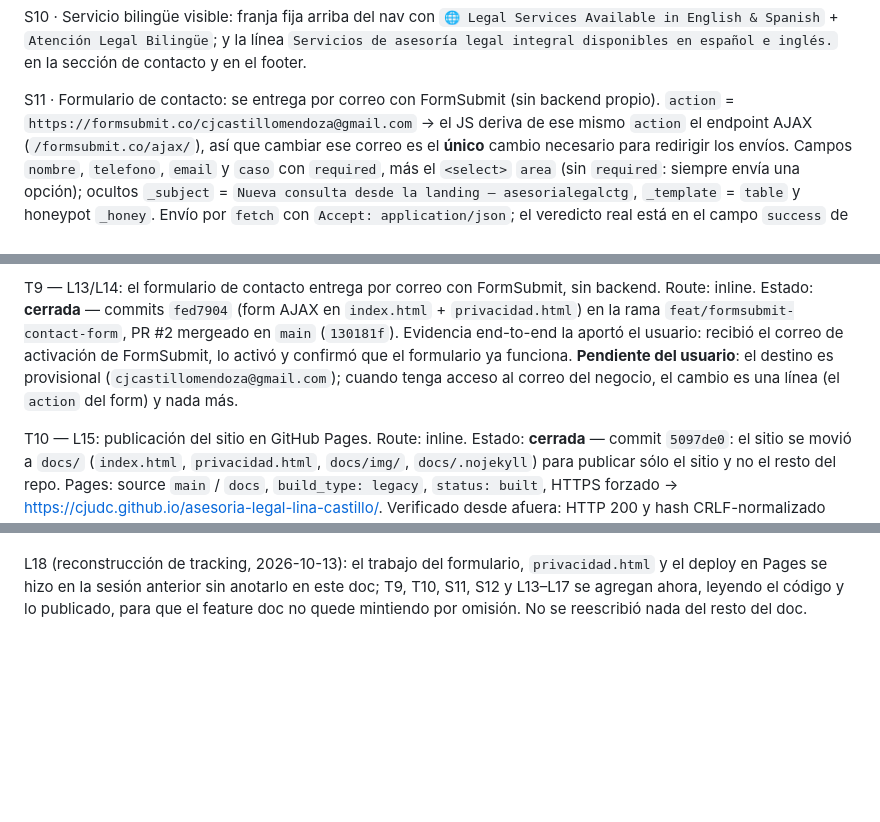
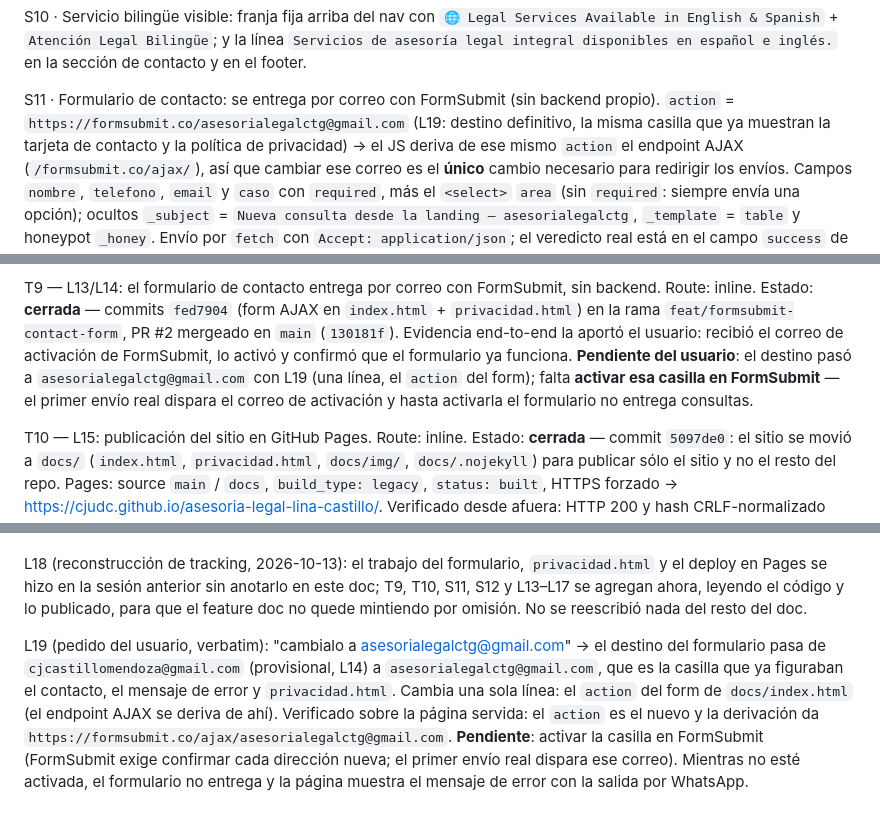
Before and after one commit to CJUDC/asesoria-legal-lina-castillo, a Markdown page: odd/tasks/landing-sg-sst-refresh.md, 3 parts joined by grey strips. Drawn GitHub-style; blank space fills up the shorter version.

Commit message:
docs(odd): record the form delivery address change
S11 now states the final address and T9 keeps its pending activation step, since
FormSubmit confirms each destination separately. L19 carries the user's request
verbatim and the verification performed against the served page.

```diff
--- a/odd/tasks/landing-sg-sst-refresh.md
+++ b/odd/tasks/landing-sg-sst-refresh.md
@@ -46,7 +46,8 @@ S10 · Servicio bilingüe visible: franja fija arriba del nav con
 `Servicios de asesoría legal integral disponibles en español e inglés.` en la sección de contacto y en el footer.
 
 S11 · Formulario de contacto: se entrega por correo con FormSubmit (sin backend propio). `action` =
-`https://formsubmit.co/cjcastillomendoza@gmail.com` → el JS deriva de ese mismo `action` el endpoint AJAX
+`https://formsubmit.co/asesorialegalctg@gmail.com` (L19: destino definitivo, la misma casilla que ya
+muestran la tarjeta de contacto y la política de privacidad) → el JS deriva de ese mismo `action` el endpoint AJAX
 (`/formsubmit.co/ajax/`), así que cambiar ese correo es el **único** cambio necesario para redirigir los
 envíos. Campos `nombre`, `telefono`, `email` y `caso` con `required`, más el `<select>` `area` (sin `required`:
 siempre envía una opción); ocultos `_subject` =
@@ -150,8 +151,9 @@ T9 — L13/L14: el formulario de contacto entrega por correo con FormSubmit, sin
 Estado: **cerrada** — commits `fed7904` (form AJAX en `index.html` + `privacidad.html`) en la rama
 `feat/formsubmit-contact-form`, PR #2 mergeado en `main` (`130181f`). Evidencia end-to-end la aportó el
 usuario: recibió el correo de activación de FormSubmit, lo activó y confirmó que el formulario ya funciona.
-**Pendiente del usuario**: el destino es provisional (`cjcastillomendoza@gmail.com`); cuando tenga acceso al
-correo del negocio, el cambio es una línea (el `action` del form) y nada más.
+**Pendiente del usuario**: el destino pasó a `asesorialegalctg@gmail.com` con L19 (una línea, el `action` del
+form); falta **activar esa casilla en FormSubmit** — el primer envío real dispara el correo de activación y
+hasta activarla el formulario no entrega consultas.
 
 T10 — L15: publicación del sitio en GitHub Pages. Route: inline. Estado: **cerrada** — commit `5097de0`: el
 sitio se movió a `docs/` (`index.html`, `privacidad.html`, `docs/img/`, `docs/.nojekyll`) para publicar sólo
@@ -264,3 +266,12 @@ L18 (reconstrucción de tracking, 2026-10-13): el trabajo del formulario, `priva
 Pages se hizo en la sesión anterior sin anotarlo en este doc; T9, T10, S11, S12 y L13–L17 se agregan ahora,
 leyendo el código y lo publicado, para que el feature doc no quede mintiendo por omisión. No se reescribió
 nada del resto del doc.
+
+L19 (pedido del usuario, verbatim): "cambialo a asesorialegalctg@gmail.com" → el destino del formulario pasa
+de `cjcastillomendoza@gmail.com` (provisional, L14) a `asesorialegalctg@gmail.com`, que es la casilla que ya
+figuraban el contacto, el mensaje de error y `privacidad.html`. Cambia una sola línea: el `action` del form
+de `docs/index.html` (el endpoint AJAX se deriva de ahí). Verificado sobre la página servida: el `action`
+es el nuevo y la derivación da `https://formsubmit.co/ajax/asesorialegalctg@gmail.com`. **Pendiente**:
+activar la casilla en FormSubmit (FormSubmit exige confirmar cada dirección nueva; el primer envío real
+dispara ese correo). Mientras no esté activada, el formulario no entrega y la página muestra el mensaje de
+error con la salida por WhatsApp.
```
